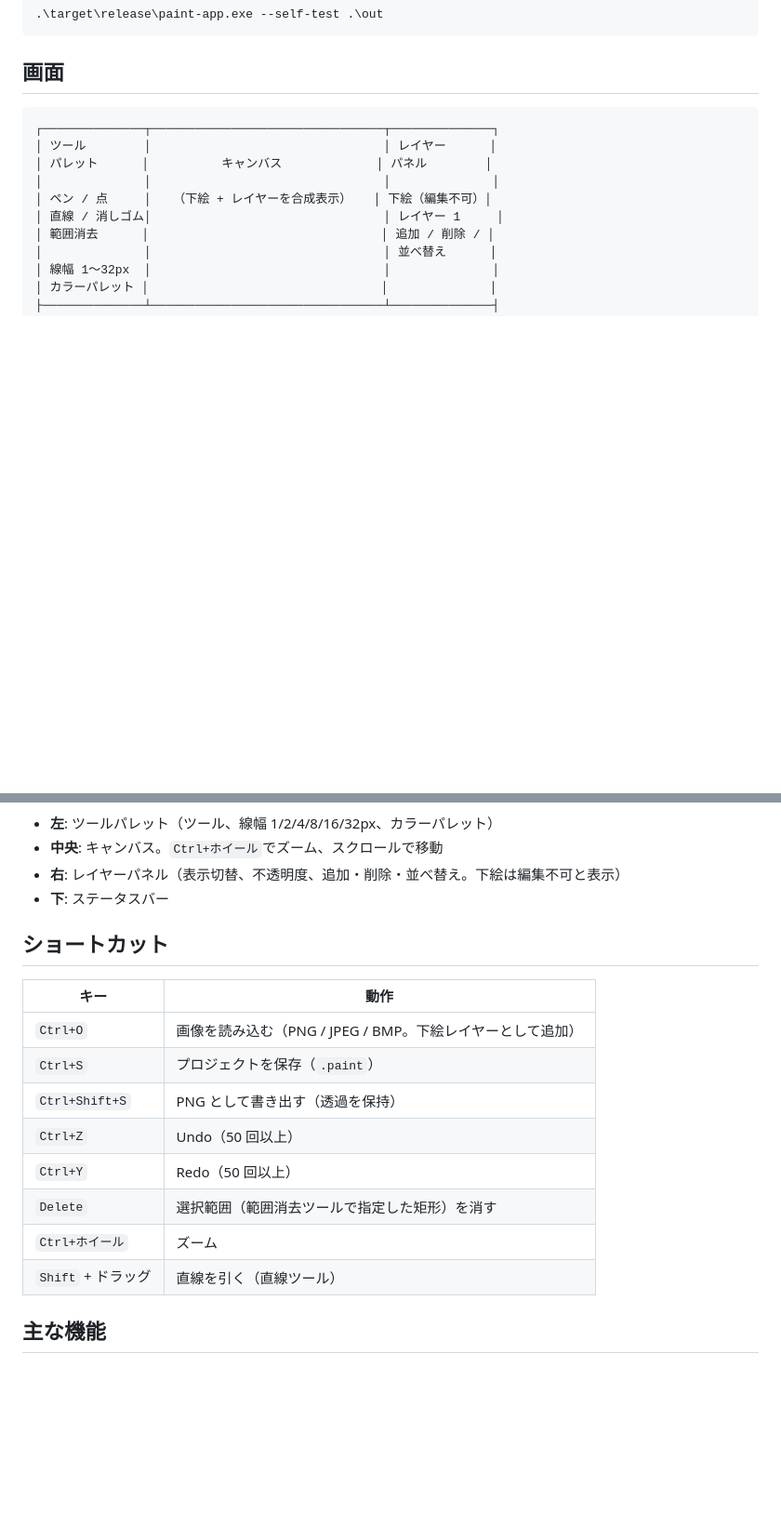
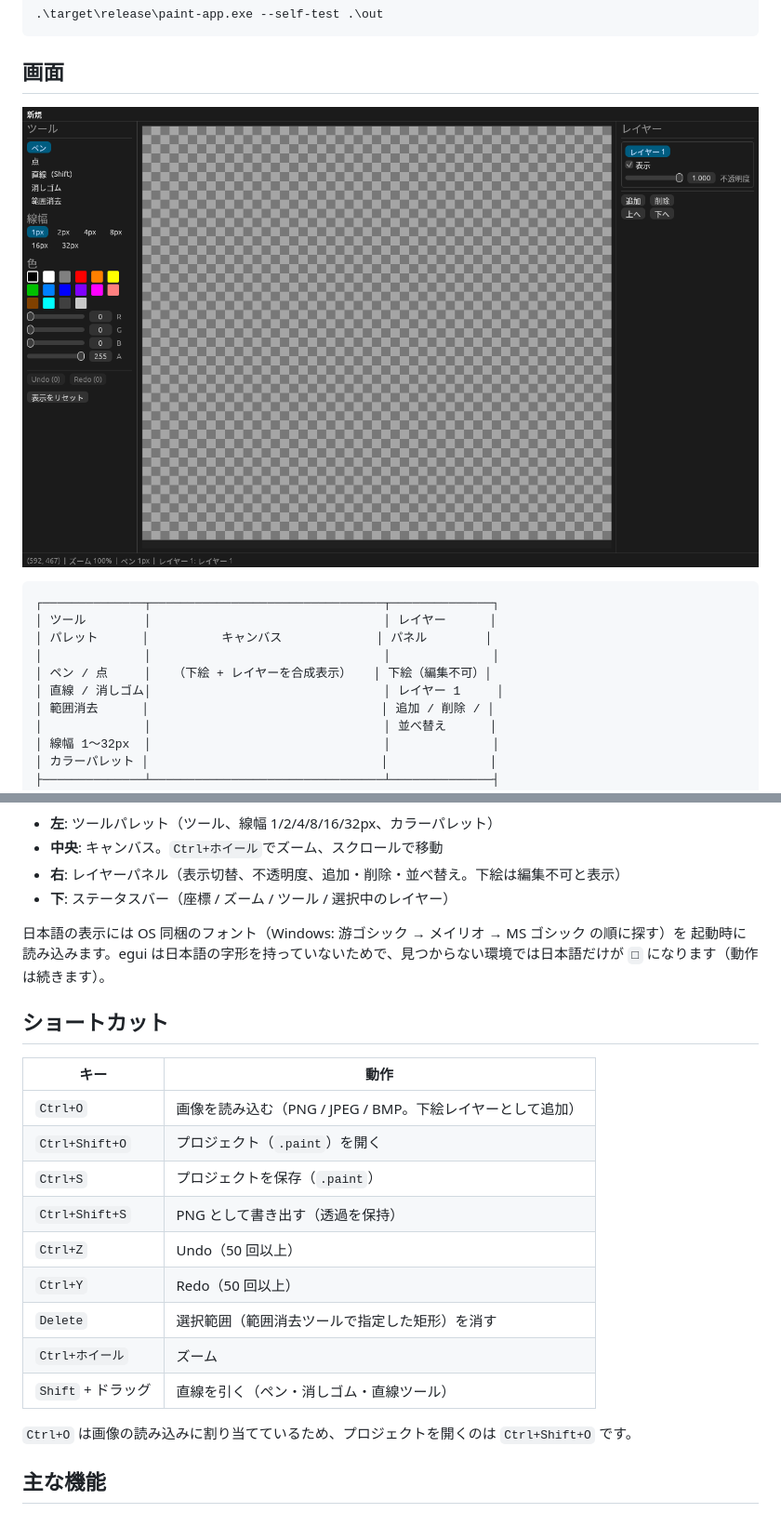
Before and after one commit to pasteldust/2026_11_25_Rust_GUI_on_windows_Hermes, a Markdown page: README.md, 2 parts joined by grey strips. Shown at 93% size. GitHub-like rendering; pictures changed too: docs/images/gui.png (added); blank space fills up the shorter version.

Commit message:
docs: 起動画面の写真と README の追記
- 画面のスクリーンショットを追加（仮想ディスプレイで実起動して撮影）
- Ctrl+Shift+O（プロジェクトを開く）と日本語フォントの扱いを追記

````diff
--- a/README.md
+++ b/README.md
@@ -44,6 +44,8 @@ GUI を開かずに一連の操作（起動・描画・保存・再読込・Undo
 
 ## 画面
 
+![起動画面](docs/images/gui.png)
+
 ```
 ┌──────────────┬────────────────────────────────┬──────────────┐
 │ ツール        │                                │ レイヤー      │
@@ -63,20 +65,27 @@ GUI を開かずに一連の操作（起動・描画・保存・再読込・Undo
 - **左**: ツールパレット（ツール、線幅 1/2/4/8/16/32px、カラーパレット）
 - **中央**: キャンバス。`Ctrl+ホイール`でズーム、スクロールで移動
 - **右**: レイヤーパネル（表示切替、不透明度、追加・削除・並べ替え。下絵は編集不可と表示）
-- **下**: ステータスバー
+- **下**: ステータスバー（座標 / ズーム / ツール / 選択中のレイヤー）
+
+日本語の表示には OS 同梱のフォント（Windows: 游ゴシック → メイリオ → MS ゴシック の順に探す）を
+起動時に読み込みます。egui は日本語の字形を持っていないためで、見つからない環境では日本語だけが
+`□` になります（動作は続きます）。
 
 ## ショートカット
 
 | キー | 動作 |
 | --- | --- |
 | `Ctrl+O` | 画像を読み込む（PNG / JPEG / BMP。下絵レイヤーとして追加） |
+| `Ctrl+Shift+O` | プロジェクト（`.paint`）を開く |
 | `Ctrl+S` | プロジェクトを保存（`.paint`） |
 | `Ctrl+Shift+S` | PNG として書き出す（透過を保持） |
 | `Ctrl+Z` | Undo（50 回以上） |
 | `Ctrl+Y` | Redo（50 回以上） |
 | `Delete` | 選択範囲（範囲消去ツールで指定した矩形）を消す |
 | `Ctrl+ホイール` | ズーム |
-| `Shift` + ドラッグ | 直線を引く（直線ツール） |
+| `Shift` + ドラッグ | 直線を引く（ペン・消しゴム・直線ツール） |
+
+`Ctrl+O` は画像の読み込みに割り当てているため、プロジェクトを開くのは `Ctrl+Shift+O` です。
 
 ## 主な機能
 
````
